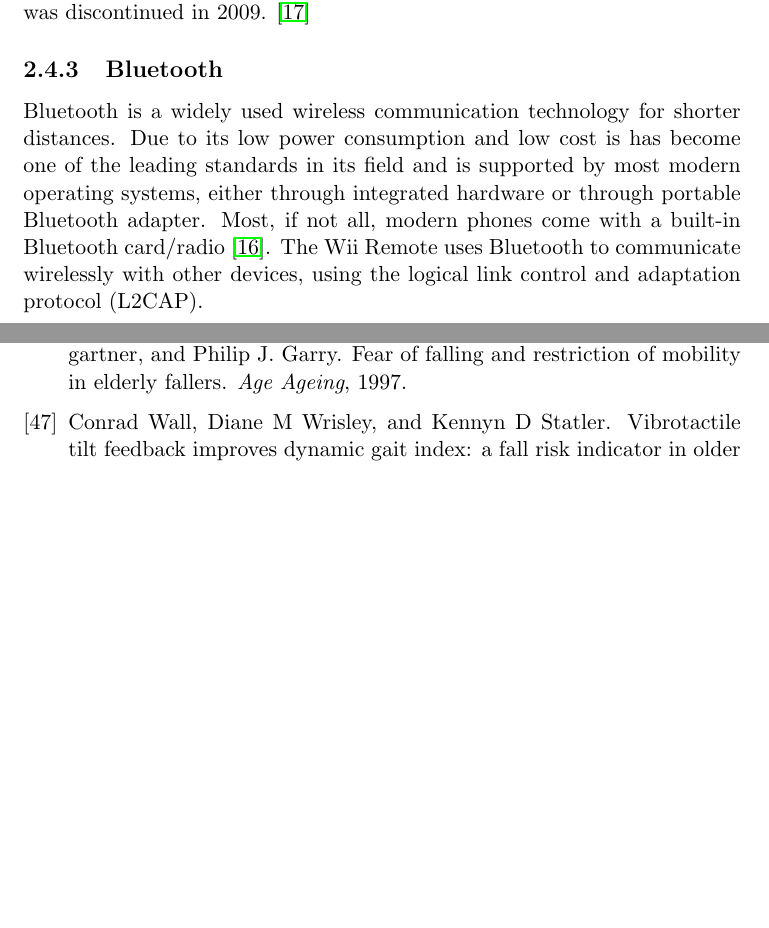
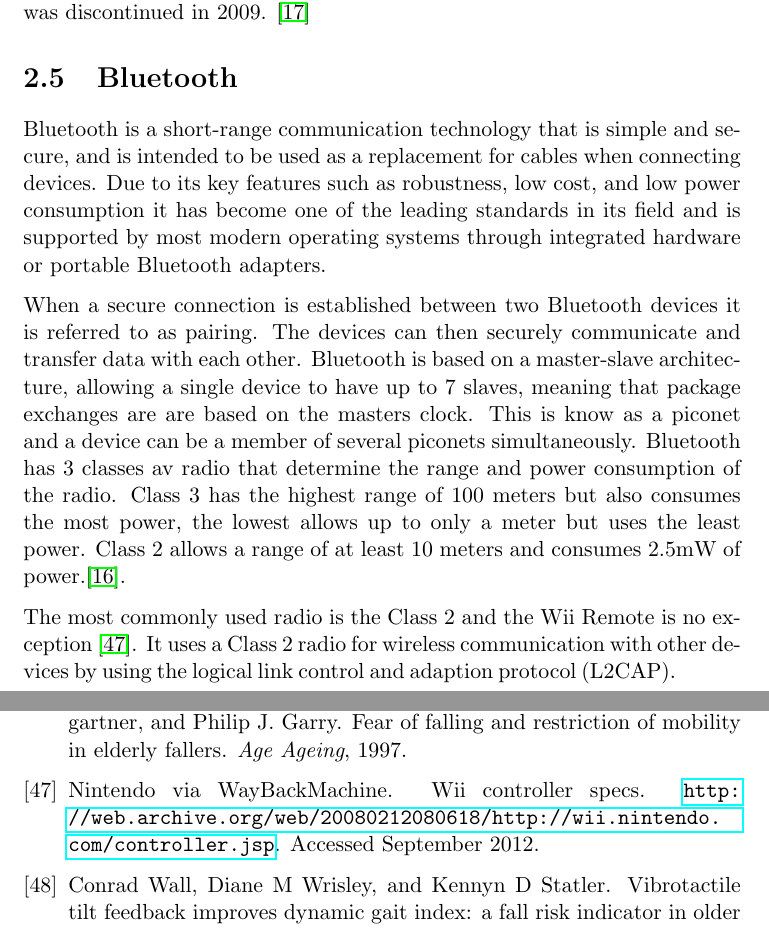
Before and after one commit to knutesten/tdt4501, a LaTeX thesis (docs/report/report.tex, which reads docs/report/techandsoft.tex): two parts of pages 17 and 47 of 47 before the commit and two parts of pages 20 and 52 of 52 after it, joined at a grey line, cut so that both start at the same text, the shorter picture padded with empty space. Compiled offline with pdfLaTeX.

Commit message:
Re-wrote the bluetooth section

```diff
--- a/docs/report/report.tex
+++ b/docs/report/report.tex
@@ -1,4 +1,4 @@
-\documentclass[11pt,twoside,a4paper]{report}
+\documentclass[openright,11pt,twoside,a4paper]{report}
 \usepackage[utf8]{inputenc}
 \usepackage{hyperref}
 \usepackage{listings}
--- a/docs/report/techandsoft.tex
+++ b/docs/report/techandsoft.tex
@@ -63,6 +63,9 @@ WiiUseJ is a lightweight Java API. It was built on top of the Wiiuse API and onl
 \subsubsection{Motej}
 Motej is an open source (licensed under ASL 2.0) library for the Wii remote written in Java. Motej supports only the Wii Remote and IR Camera in its basic form, but the extras library adds support for the balance board, classic controller, and nunchuk. The project is currently at version 0.9, but was discontinued in 2009. \cite{Motej}
 
-\subsection{Bluetooth}
-%General information about bluetooth, and some text about L2CAP and why Android sucks. THIS SECTION NEEDS MORE EXPLAINING
-Bluetooth is a widely used wireless communication technology for shorter distances. Due to its low power consumption and low cost is has become one of the leading standards in its field and is supported by most modern operating systems, either through integrated hardware or through portable Bluetooth adapter. Most, if not all, modern phones come with a built-in Bluetooth card/radio \cite{bluetooth}. The Wii Remote uses Bluetooth to communicate wirelessly with other devices, using the logical link control and adaptation protocol (L2CAP).
+\section{Bluetooth}
+Bluetooth is a short-range communication technology that is simple and secure, and is intended to be used as a replacement for cables when connecting devices. Due to its key features such as robustness, low cost, and low power consumption it has become one of the leading standards in its field and is supported by most modern operating systems through integrated hardware or portable Bluetooth adapters.
+
+When a secure connection is established between two Bluetooth devices it is referred to as pairing. The devices can then securely communicate and transfer data with each other. Bluetooth is based on a master-slave architecture, allowing a single device to have up to 7 slaves, meaning that package exchanges are are based on the masters clock. This is know as a piconet and a device can be a member of several piconets simultaneously. Bluetooth has 3 classes av radio that determine the range and power consumption of the radio. Class 3 has the highest range of 100 meters but also consumes the most power, the lowest allows up to only a meter but uses the least power. Class 2 allows a range of at least 10 meters and consumes 2.5mW of power.\cite{bluetooth}.
+
+The most commonly used radio is the Class 2 and the Wii Remote is no exception \cite{controllerSpecs}. It uses a Class 2 radio for wireless communication with other devices by using the logical link control and adaption protocol (L2CAP).
```
Also changed, not shown: docs/report/case.tex (+4 -3 lines), docs/report/references.bib (+7 -0 lines), docs/report/report.tex (1 more changed lines).
